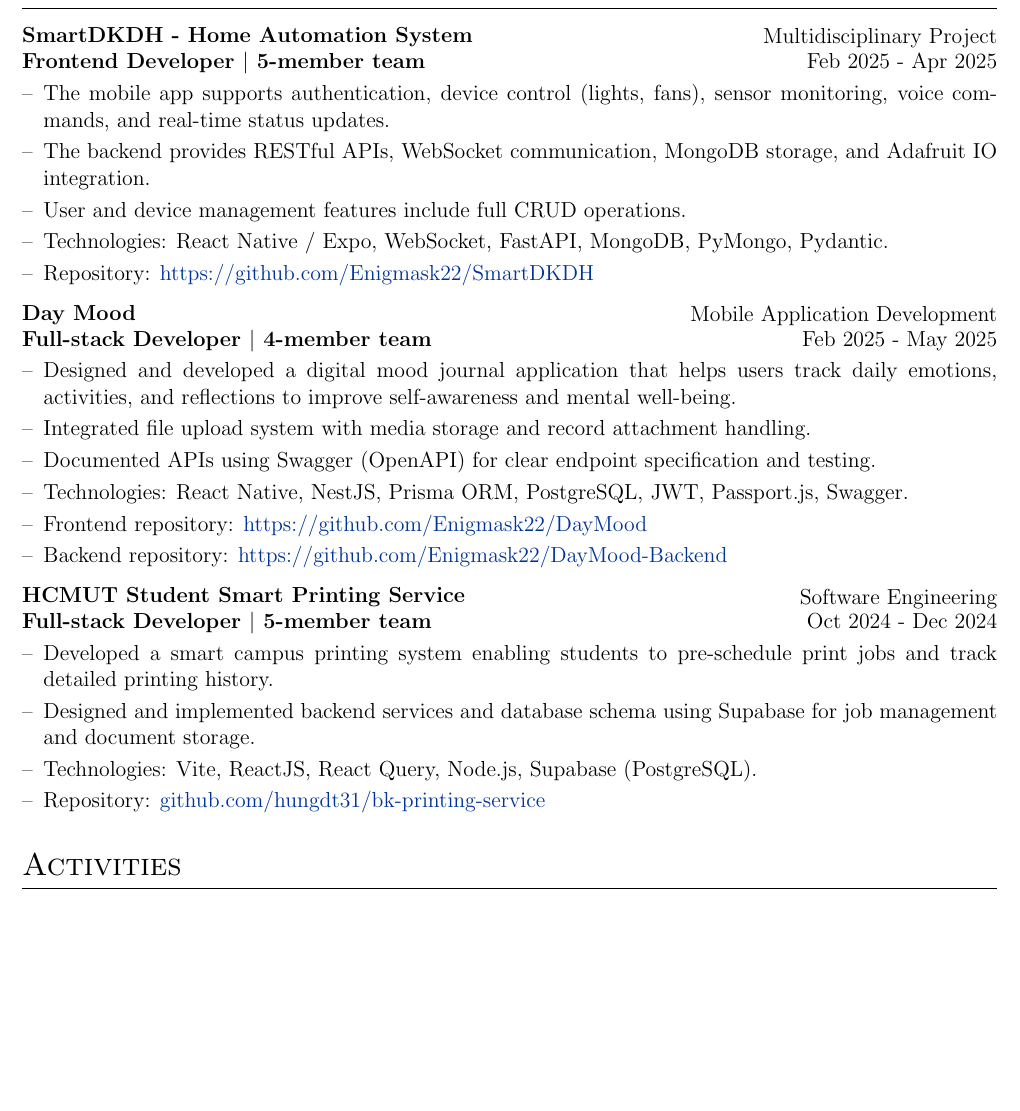
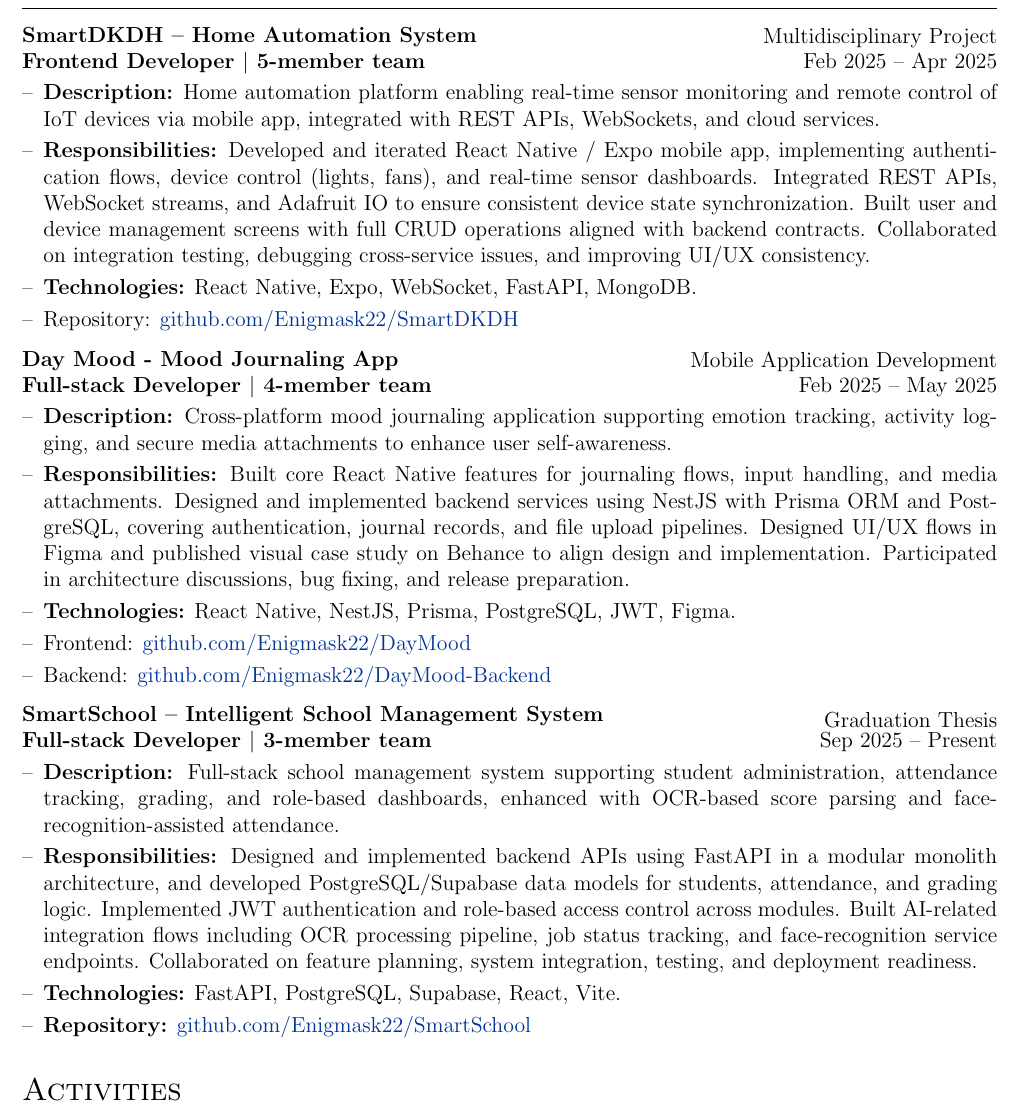
Before and after one commit to hungdt31/autoCV, a LaTeX CV (cv.tex): part of page 2 of 2, cut so that both start at the same text, the shorter picture padded with empty space. Compiled offline with pdfLaTeX.

Commit message:
Revise project entries in CV to enhance clarity and detail. Update descriptions to include responsibilities and technologies used, improving overall presentation and alignment with current roles in software development.

```diff
--- a/cv.tex
+++ b/cv.tex
@@ -220,29 +220,26 @@
 % \multicolumn{2}{@{}X@{}}{long long line of blah blah that will wrap when the table fills the column width long long line of blah blah that will wrap when the table fills the column width long long line of blah blah that will wrap when the table fills the column width long long line of blah blah that will wrap when the table fills the column width}  \\
 % \end{tabularx}
 
-\begin{joblong}{{\shortstack[l]{SmartDKDH - Home Automation System\\ Frontend Developer $|$ 5-member team}}}{{\shortstack[r]{Multidisciplinary Project\\ Feb 2025 - Apr 2025}}}
-\item The mobile app supports authentication, device control (lights, fans), sensor monitoring, voice commands, and real-time status updates.
-\item The backend provides RESTful APIs, WebSocket communication, MongoDB storage, and Adafruit IO integration.
-\item User and device management features include full CRUD operations.
-\item Technologies: React Native / Expo, WebSocket, FastAPI, MongoDB, PyMongo, Pydantic.
-\item Repository: \href{https://github.com/Enigmask22/SmartDKDH}{https://github.com/Enigmask22/SmartDKDH}
+\begin{joblong}{{\shortstack[l]{SmartDKDH -- Home Automation System\\ Frontend Developer $|$ 5-member team}}}{{\shortstack[r]{Multidisciplinary Project\\ Feb 2025 -- Apr 2025}}}
+\item \textbf{Description:} Home automation platform enabling real-time sensor monitoring and remote control of IoT devices via mobile app, integrated with REST APIs, WebSockets, and cloud services.
+\item \textbf{Responsibilities:} Developed and iterated React Native / Expo mobile app, implementing authentication flows, device control (lights, fans), and real-time sensor dashboards. Integrated REST APIs, WebSocket streams, and Adafruit IO to ensure consistent device state synchronization. Built user and device management screens with full CRUD operations aligned with backend contracts. Collaborated on integration testing, debugging cross-service issues, and improving UI/UX consistency.
+\item \textbf{Technologies:} React Native, Expo, WebSocket, FastAPI, MongoDB.
+\item Repository: \href{https://github.com/Enigmask22/SmartDKDH}{github.com/Enigmask22/SmartDKDH}
 \end{joblong}
 
-\begin{joblong}{{\shortstack[l]{Day Mood\\ Full-stack Developer $|$ 4-member team}}}{{\shortstack[r]{Mobile Application Development\\ Feb 2025 - May 2025}}}
-\item Designed and developed a digital mood journal application that helps users track daily emotions, activities, and reflections to improve self-awareness and mental well-being.
-\item Integrated file upload system with media storage and record attachment handling.
-\item Documented APIs using Swagger (OpenAPI) for clear endpoint specification and testing.
-\item Technologies: React Native, NestJS, Prisma ORM, PostgreSQL, JWT, Passport.js, Swagger.
-\item Frontend repository: \href{https://github.com/Enigmask22/DayMood}{https://github.com/Enigmask22/DayMood}
-\item Backend repository: \href{https://github.com/Enigmask22/DayMood-Backend}{https://github.com/Enigmask22/DayMood-Backend}
+\begin{joblong}{{\shortstack[l]{Day Mood - Mood Journaling App\\ Full-stack Developer $|$ 4-member team}}}{{\shortstack[r]{Mobile Application Development\\ Feb 2025 -- May 2025}}}
+\item \textbf{Description:} Cross-platform mood journaling application supporting emotion tracking, activity logging, and secure media attachments to enhance user self-awareness.
+\item \textbf{Responsibilities:} Built core React Native features for journaling flows, input handling, and media attachments. Designed and implemented backend services using NestJS with Prisma ORM and PostgreSQL, covering authentication, journal records, and file upload pipelines. Designed UI/UX flows in Figma and published visual case study on Behance to align design and implementation. Participated in architecture discussions, bug fixing, and release preparation.
+\item \textbf{Technologies:} React Native, NestJS, Prisma, PostgreSQL, JWT, Figma.
+\item Frontend: \href{https://github.com/Enigmask22/DayMood}{github.com/Enigmask22/DayMood}
+\item Backend: \href{https://github.com/Enigmask22/DayMood-Backend}{github.com/Enigmask22/DayMood-Backend}
 \end{joblong}
 
-\begin{joblong}{{\shortstack[l]{HCMUT Student Smart Printing Service\\ Full-stack Developer $|$ 5-member team}}}{{\shortstack[r]{Software Engineering\\ Oct 2024 - Dec 2024}}}
-\item Developed a smart campus printing system enabling students to pre-schedule print jobs and track detailed printing history.
-\item Designed and implemented backend services and database schema using Supabase for job management and document storage.
-% \item Integrated Supabase Auth, Realtime, and Storage to support secure file uploads and real-time job status tracking.
-\item Technologies: Vite, ReactJS, React Query, Node.js, Supabase (PostgreSQL).
-\item Repository: \href{https://github.com/hungdt31/bk-printing-service}{github.com/hungdt31/bk-printing-service}
+\begin{joblong}{{\shortstack[l]{SmartSchool -- Intelligent School Management System\\ Full-stack Developer $|$ 3-member team}}}{{\shortstack[r]{Graduation Thesis\\ Sep 2025 -- Present}}}
+\item \textbf{Description:} Full-stack school management system supporting student administration, attendance tracking, grading, and role-based dashboards, enhanced with OCR-based score parsing and face-recognition-assisted attendance.
+\item \textbf{Responsibilities:} Designed and implemented backend APIs using FastAPI in a modular monolith architecture, and developed PostgreSQL/Supabase data models for students, attendance, and grading logic. Implemented JWT authentication and role-based access control across modules. Built AI-related integration flows including OCR processing pipeline, job status tracking, and face-recognition service endpoints. Collaborated on feature planning, system integration, testing, and deployment readiness.
+\item \textbf{Technologies:} FastAPI, PostgreSQL, Supabase, React, Vite.
+\item \textbf{Repository:} \href{https://github.com/Enigmask22/SmartSchool}{github.com/Enigmask22/SmartSchool}
 \end{joblong}
 
 %----------------------------------------------------------------------------------------
```
